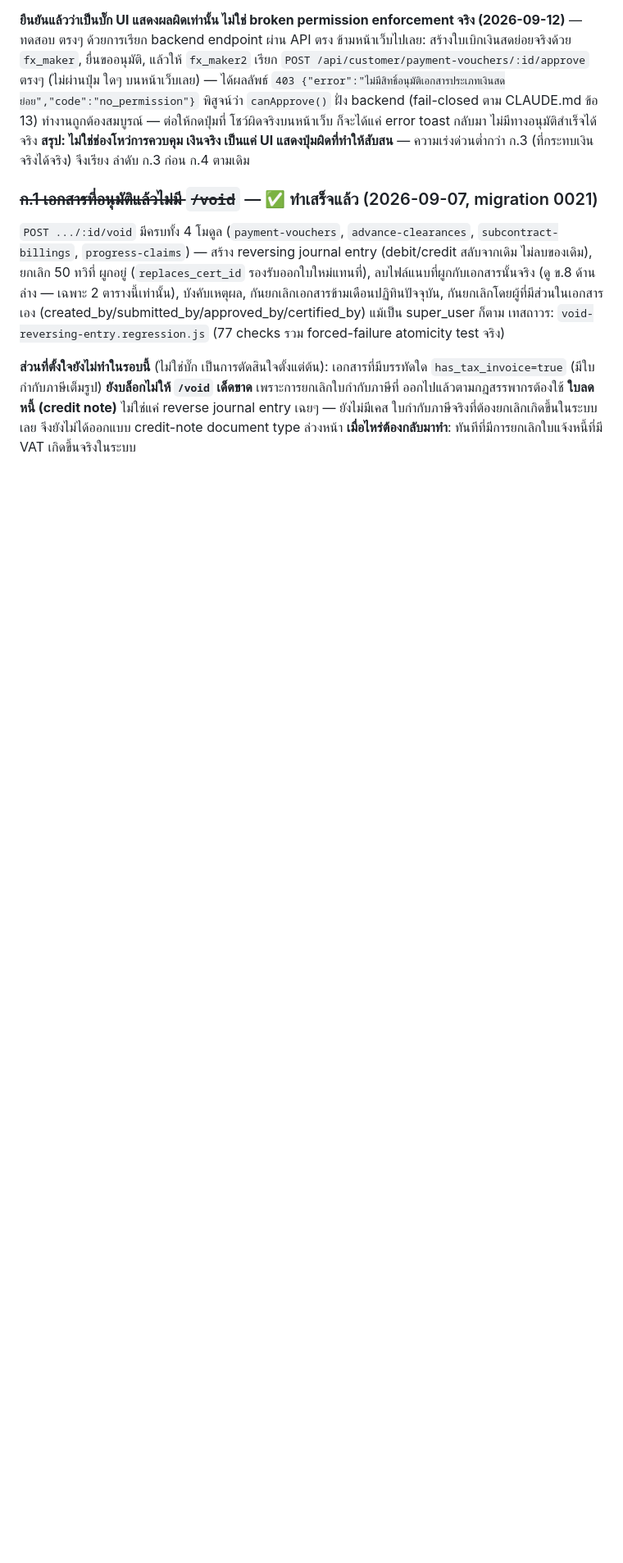
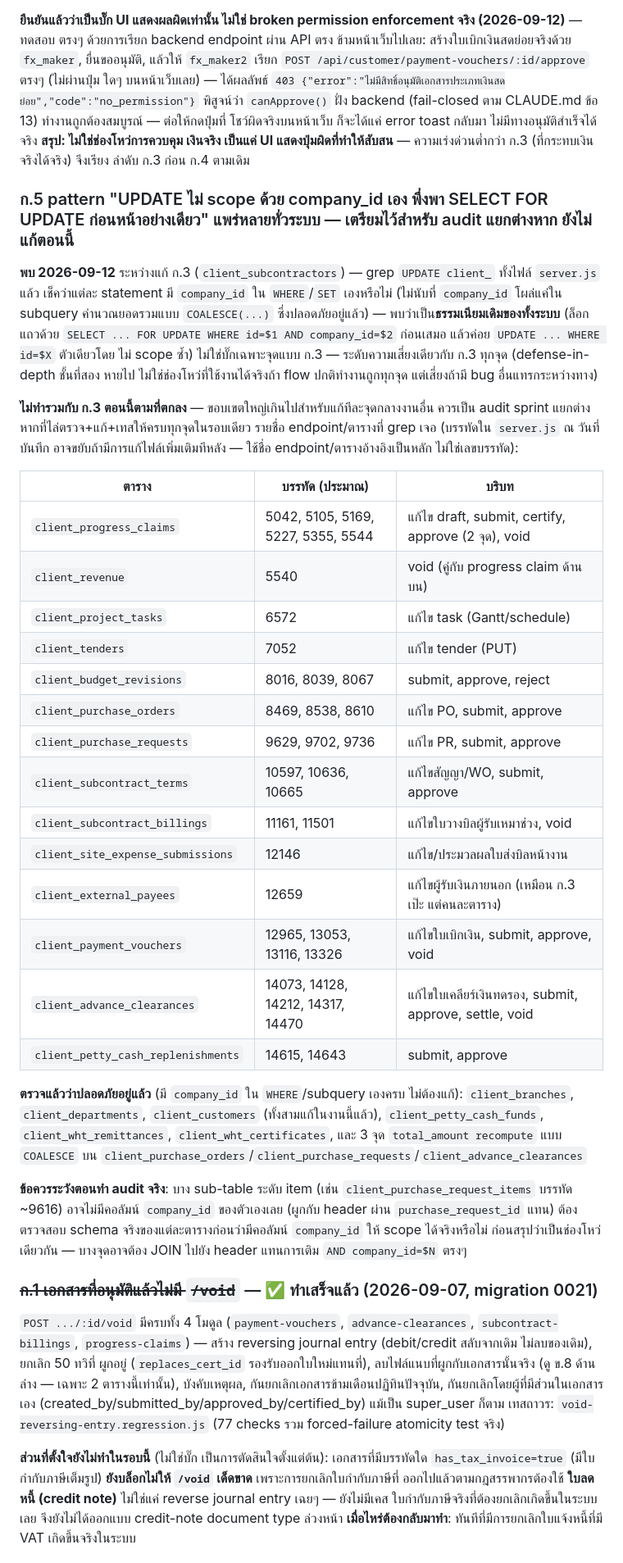
Before and after one commit to ballpopzaza219-dotcom/sales-presentation, a Markdown page: server/docs/pr-module-known-limitations.md, the part around one of its changes. Shown at 82% size. Drawn GitHub-style; blank space fills up the shorter version.

Commit message:
Log ก.5: UPDATE-without-company_id pattern found widespread while fixing ก.3
Grepped every UPDATE client_* statement in server.js after fixing
ก.3 - found ~36 statements across 13 tables (progress claims,
revenue void, project tasks, tenders, budget revisions, purchase
orders/requests, subcontract terms/billings, site expense
submissions, external payees, payment vouchers, advance clearances,
petty cash replenishments) following the same "scope only via the
preceding SELECT FOR UPDATE" convention. Recorded as a separate
future audit sprint rather than folded into ก.3, since the scope is
far larger and some item-level sub-tables may need a JOIN-based fix
instead of a direct AND company_id=$N (they may not carry their own
company_id column at all).

Co-Authored-By: Claude Sonnet 5 <noreply@anthropic.com>

```diff
--- a/server/docs/pr-module-known-limitations.md
+++ b/server/docs/pr-module-known-limitations.md
@@ -64,6 +64,46 @@ state/cache ฝั่ง browser ระหว่างสลับ user ใน
 โชว์ผิดจริงบนหน้าเว็บ ก็จะได้แค่ error toast กลับมา ไม่มีทางอนุมัติสำเร็จได้จริง **สรุป: ไม่ใช่ช่องโหว่การควบคุม
 เงินจริง เป็นแค่ UI แสดงปุ่มผิดที่ทำให้สับสน** — ความเร่งด่วนต่ำกว่า ก.3 (ที่กระทบเงินจริงได้จริง) จึงเรียง
 ลำดับ ก.3 ก่อน ก.4 ตามเดิม
+
+### ก.5 pattern "UPDATE ไม่ scope ด้วย company_id เอง พึ่งพา SELECT FOR UPDATE ก่อนหน้าอย่างเดียว" แพร่หลายทั่วระบบ — เตรียมไว้สำหรับ audit แยกต่างหาก ยังไม่แก้ตอนนี้
+
+**พบ 2026-09-12** ระหว่างแก้ ก.3 (`client_subcontractors`) — grep `UPDATE client_` ทั้งไฟล์ `server.js` แล้ว
+เช็คว่าแต่ละ statement มี `company_id` ใน `WHERE`/`SET` เองหรือไม่ (ไม่นับที่ `company_id` โผล่แค่ใน subquery
+คำนวณยอดรวมแบบ `COALESCE(...)` ซึ่งปลอดภัยอยู่แล้ว) — พบว่าเป็น**ธรรมเนียมเดิมของทั้งระบบ** (ล็อกแถวด้วย
+`SELECT ... FOR UPDATE WHERE id=$1 AND company_id=$2` ก่อนเสมอ แล้วค่อย `UPDATE ... WHERE id=$X` ตัวเดียวโดย
+ไม่ scope ซ้ำ) ไม่ใช่บั๊กเฉพาะจุดแบบ ก.3 — ระดับความเสี่ยงเดียวกับ ก.3 ทุกจุด (defense-in-depth ชั้นที่สอง
+หายไป ไม่ใช่ช่องโหว่ที่ใช้งานได้จริงถ้า flow ปกติทำงานถูกทุกจุด แต่เสี่ยงถ้ามี bug อื่นแทรกระหว่างทาง)
+
+**ไม่ทำรวมกับ ก.3 ตอนนี้ตามที่ตกลง** — ขอบเขตใหญ่เกินไปสำหรับแก้ทีละจุดกลางงานอื่น ควรเป็น audit sprint
+แยกต่างหากที่ไล่ตรวจ+แก้+เทสให้ครบทุกจุดในรอบเดียว รายชื่อ endpoint/ตารางที่ grep เจอ (บรรทัดใน `server.js`
+ณ วันที่บันทึก อาจขยับถ้ามีการแก้ไฟล์เพิ่มเติมทีหลัง — ใช้ชื่อ endpoint/ตารางอ้างอิงเป็นหลัก ไม่ใช่เลขบรรทัด):
+
+| ตาราง | บรรทัด (ประมาณ) | บริบท |
+|---|---|---|
+| `client_progress_claims` | 5042, 5105, 5169, 5227, 5355, 5544 | แก้ไข draft, submit, certify, approve (2 จุด), void |
+| `client_revenue` | 5540 | void (คู่กับ progress claim ด้านบน) |
+| `client_project_tasks` | 6572 | แก้ไข task (Gantt/schedule) |
+| `client_tenders` | 7052 | แก้ไข tender (PUT) |
+| `client_budget_revisions` | 8016, 8039, 8067 | submit, approve, reject |
+| `client_purchase_orders` | 8469, 8538, 8610 | แก้ไข PO, submit, approve |
+| `client_purchase_requests` | 9629, 9702, 9736 | แก้ไข PR, submit, approve |
+| `client_subcontract_terms` | 10597, 10636, 10665 | แก้ไขสัญญา/WO, submit, approve |
+| `client_subcontract_billings` | 11161, 11501 | แก้ไขใบวางบิลผู้รับเหมาช่วง, void |
+| `client_site_expense_submissions` | 12146 | แก้ไข/ประมวลผลใบส่งบิลหน้างาน |
+| `client_external_payees` | 12659 | แก้ไขผู้รับเงินภายนอก (เหมือน ก.3 เป๊ะ แต่คนละตาราง) |
+| `client_payment_vouchers` | 12965, 13053, 13116, 13326 | แก้ไขใบเบิกเงิน, submit, approve, void |
+| `client_advance_clearances` | 14073, 14128, 14212, 14317, 14470 | แก้ไขใบเคลียร์เงินทดรอง, submit, approve, settle, void |
+| `client_petty_cash_replenishments` | 14615, 14643 | submit, approve |
+
+**ตรวจแล้วว่าปลอดภัยอยู่แล้ว** (มี `company_id` ใน `WHERE`/subquery เองครบ ไม่ต้องแก้): `client_branches`,
+`client_departments`, `client_customers` (ทั้งสามแก้ในงานนี้แล้ว), `client_petty_cash_funds`,
+`client_wht_remittances`, `client_wht_certificates`, และ 3 จุด `total_amount recompute` แบบ `COALESCE` บน
+`client_purchase_orders`/`client_purchase_requests`/`client_advance_clearances`
+
+**ข้อควรระวังตอนทำ audit จริง**: บาง sub-table ระดับ item (เช่น `client_purchase_request_items` บรรทัด
+~9616) อาจไม่มีคอลัมน์ `company_id` ของตัวเองเลย (ผูกกับ header ผ่าน `purchase_request_id` แทน) ต้อง
+ตรวจสอบ schema จริงของแต่ละตารางก่อนว่ามีคอลัมน์ `company_id` ให้ scope ได้จริงหรือไม่ ก่อนสรุปว่าเป็นช่องโหว่
+เดียวกัน — บางจุดอาจต้อง JOIN ไปยัง header แทนการเติม `AND company_id=$N` ตรงๆ
 
 ### ~~ก.1 เอกสารที่อนุมัติแล้วไม่มี `/void`~~ — ✅ ทำเสร็จแล้ว (2026-09-07, migration 0021)
 
```
Also changed, not shown: other parts of server/docs/pr-module-known-limitations.md (+1 -0 lines).
